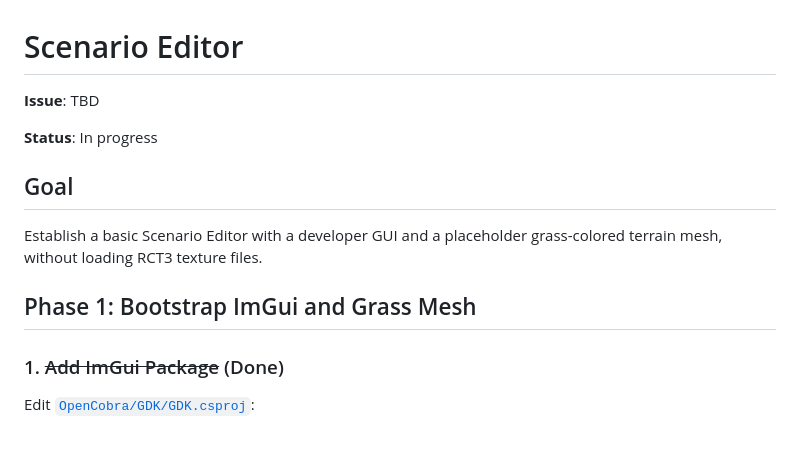
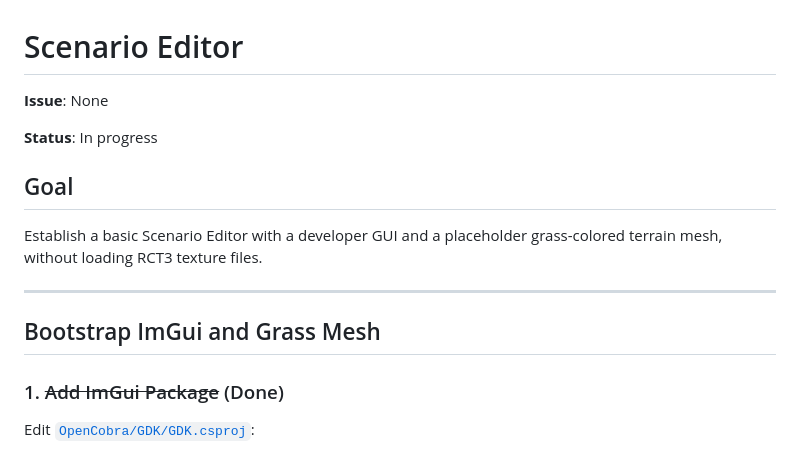
Before and after one commit to open-rct3/open-rct3, a Markdown page: .agents/plans/scenario-editor.md, the part around the change. Drawn GitHub-style.

Commit message:
Update notes

```diff
--- a/.agents/plans/scenario-editor.md
+++ b/.agents/plans/scenario-editor.md
@@ -1,6 +1,6 @@
 # Scenario Editor
 
-**Issue**: TBD
+**Issue**: None
 
 **Status**: In progress
 
@@ -9,7 +9,9 @@
 Establish a basic Scenario Editor with a developer GUI and a placeholder grass-colored terrain mesh, without loading
 RCT3 texture files.
 
-## Phase 1: Bootstrap ImGui and Grass Mesh
+---
+
+## Bootstrap ImGui and Grass Mesh
 
 ### 1. ~~Add ImGui Package~~ (Done)
 
```
Also changed, not shown: 1 other file.
